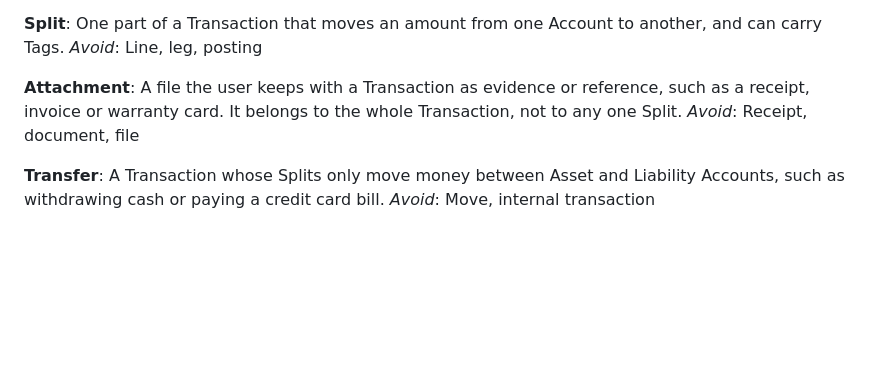
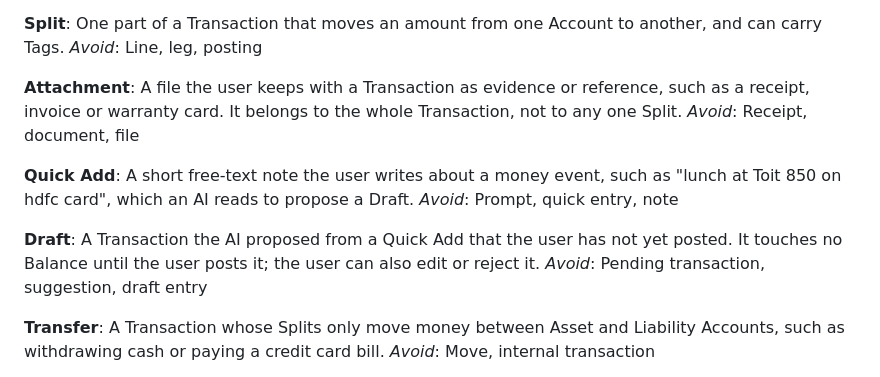
Before and after one commit to prabhuakshay/velora, a Markdown page: GLOSSARY.md, the part around the change. Rendered like a GitHub page; blank space fills up the shorter version.

Commit message:
docs: define Quick Add and Draft, record AI quick add decisions
Groundwork for the AI quick add feature on the TODO list, settled
before any code so the terms and trade-offs are fixed up front.

- GLOSSARY: define Quick Add (the free-text note) and Draft (the
  AI-proposed Transaction the user has not posted yet)
- ADR 0005: run background jobs on Procrastinate, which queues in the
  existing Postgres, over Django Tasks and Celery
- ADR 0006: store Drafts apart from Transactions so no Balance or
  report query has to remember to filter them out

Claude-Session: https://claude.ai/code/session_01QxtEvPH5GueErmeS73WjzB

```diff
--- a/GLOSSARY.md
+++ b/GLOSSARY.md
@@ -56,6 +56,14 @@ _Avoid_: Line, leg, posting
 A file the user keeps with a Transaction as evidence or reference, such as a receipt, invoice or warranty card. It belongs to the whole Transaction, not to any one Split.
 _Avoid_: Receipt, document, file
 
+**Quick Add**:
+A short free-text note the user writes about a money event, such as "lunch at Toit 850 on hdfc card", which an AI reads to propose a Draft.
+_Avoid_: Prompt, quick entry, note
+
+**Draft**:
+A Transaction the AI proposed from a Quick Add that the user has not yet posted. It touches no Balance until the user posts it; the user can also edit or reject it.
+_Avoid_: Pending transaction, suggestion, draft entry
+
 **Transfer**:
 A Transaction whose Splits only move money between Asset and Liability Accounts, such as withdrawing cash or paying a credit card bill.
 _Avoid_: Move, internal transaction
```
Also changed, not shown: docs/adr/0005-procrastinate-for-background-jobs.md (added, +3 -0 lines), docs/adr/0006-drafts-are-separate-from-transactions.md (added, +3 -0 lines).
